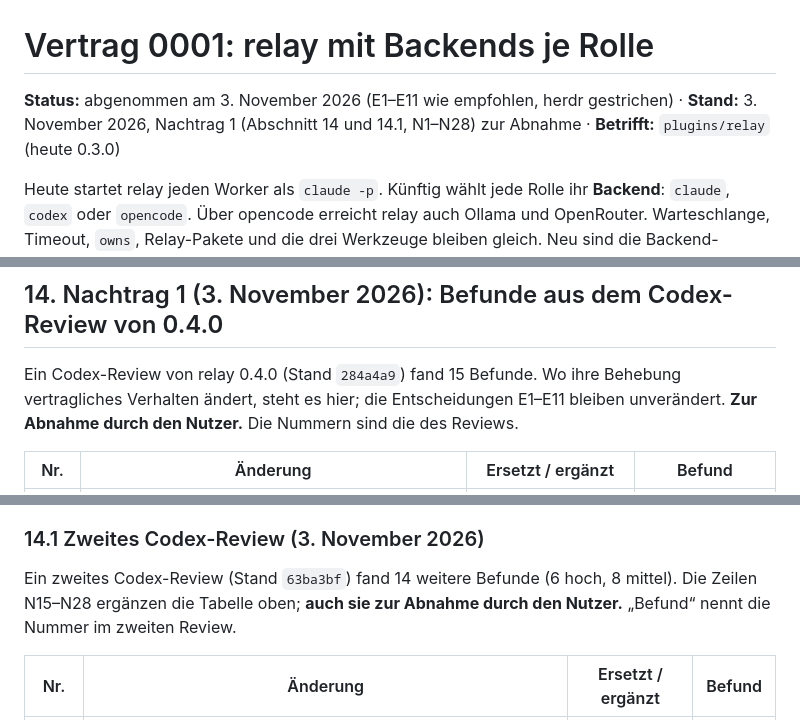
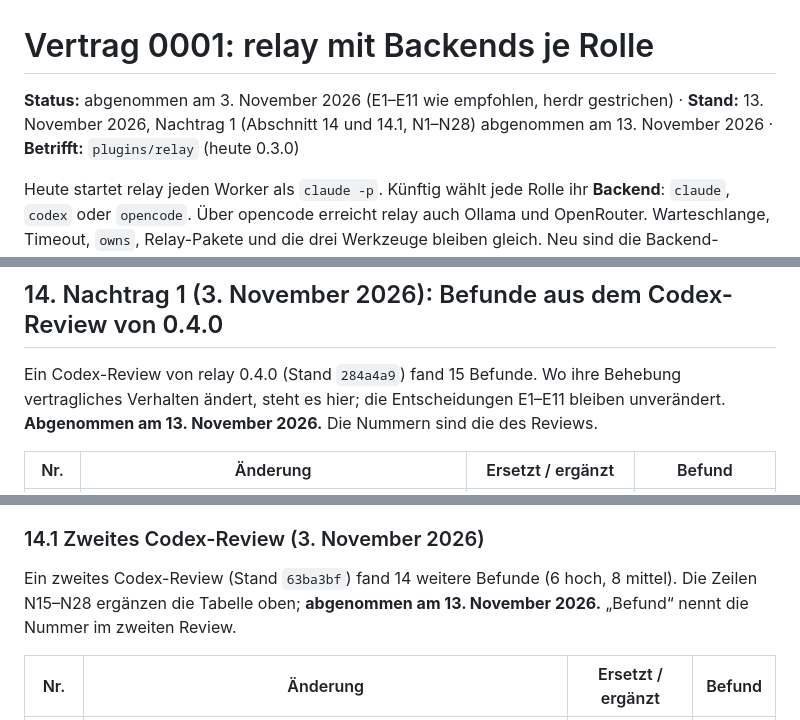
Before and after one commit to LupusMalusDeviant/mod-box, a Markdown page: docs/contracts/0001-relay-backends.md, 3 parts joined by grey strips. Drawn GitHub-style.

Commit message:
Vertrag 0001: Nachtrag 1 (N1–N28) abgenommen
Der Nutzer hat N1–N28 am 13. November 2026 abgenommen.

Co-Authored-By: Claude Opus 5.5 <noreply@anthropic.com>

```diff
--- a/docs/contracts/0001-relay-backends.md
+++ b/docs/contracts/0001-relay-backends.md
@@ -1,6 +1,6 @@
 # Vertrag 0001: relay mit Backends je Rolle
 
-**Status:** abgenommen am 3. November 2026 (E1–E11 wie empfohlen, herdr gestrichen) · **Stand:** 3. November 2026, Nachtrag 1 (Abschnitt 14 und 14.1, N1–N28) zur Abnahme · **Betrifft:** `plugins/relay` (heute 0.3.0)
+**Status:** abgenommen am 3. November 2026 (E1–E11 wie empfohlen, herdr gestrichen) · **Stand:** 13. November 2026, Nachtrag 1 (Abschnitt 14 und 14.1, N1–N28) abgenommen am 13. November 2026 · **Betrifft:** `plugins/relay` (heute 0.3.0)
 
 Heute startet relay jeden Worker als `claude -p`. Künftig wählt jede Rolle ihr **Backend**: `claude`, `codex` oder `opencode`. Über opencode erreicht relay auch Ollama und OpenRouter. Warteschlange, Timeout, `owns`, Relay-Pakete und die drei Werkzeuge bleiben gleich. Neu sind die Backend-Schnittstelle, eine Schreibprüfung nach jedem Lauf, die gleich für alle Backends greift, Token-Angaben im Paket, Ollama als Ersatz-Verdichter und eine Warteschlange, die auf der Platte liegt.
 
@@ -562,7 +562,7 @@ Alle Tests laufen mit `claude plugin test .` wie in der CI (Ubuntu und Windows).
 
 ## 14. Nachtrag 1 (3. November 2026): Befunde aus dem Codex-Review von 0.4.0
 
-Ein Codex-Review von relay 0.4.0 (Stand `284a4a9`) fand 15 Befunde. Wo ihre Behebung vertragliches Verhalten ändert, steht es hier; die Entscheidungen E1–E11 bleiben unverändert. **Zur Abnahme durch den Nutzer.** Die Nummern sind die des Reviews.
+Ein Codex-Review von relay 0.4.0 (Stand `284a4a9`) fand 15 Befunde. Wo ihre Behebung vertragliches Verhalten ändert, steht es hier; die Entscheidungen E1–E11 bleiben unverändert. **Abgenommen am 13. November 2026.** Die Nummern sind die des Reviews.
 
 | Nr. | Änderung | Ersetzt / ergänzt | Befund |
 |---|---|---|---|
@@ -585,7 +585,7 @@ Ein Codex-Review von relay 0.4.0 (Stand `284a4a9`) fand 15 Befunde. Wo ihre Behe
 
 ### 14.1 Zweites Codex-Review (3. November 2026)
 
-Ein zweites Codex-Review (Stand `63ba3bf`) fand 14 weitere Befunde (6 hoch, 8 mittel). Die Zeilen N15–N28 ergänzen die Tabelle oben; **auch sie zur Abnahme durch den Nutzer.** „Befund“ nennt die Nummer im zweiten Review.
+Ein zweites Codex-Review (Stand `63ba3bf`) fand 14 weitere Befunde (6 hoch, 8 mittel). Die Zeilen N15–N28 ergänzen die Tabelle oben; **abgenommen am 13. November 2026.** „Befund“ nennt die Nummer im zweiten Review.
 
 | Nr. | Änderung | Ersetzt / ergänzt | Befund |
 |---|---|---|---|
```
